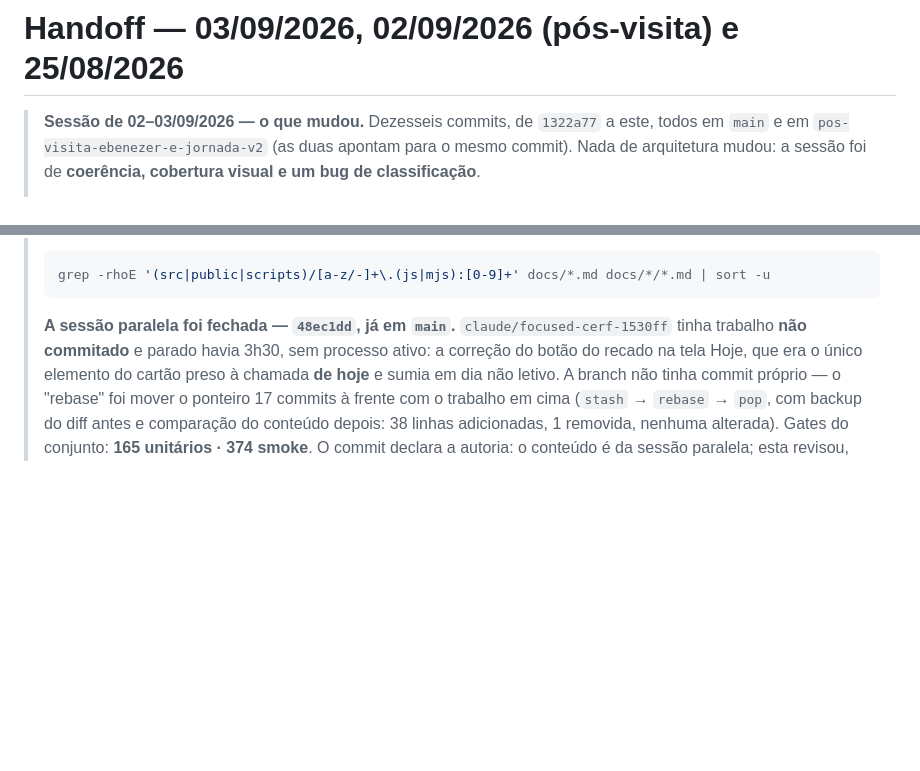
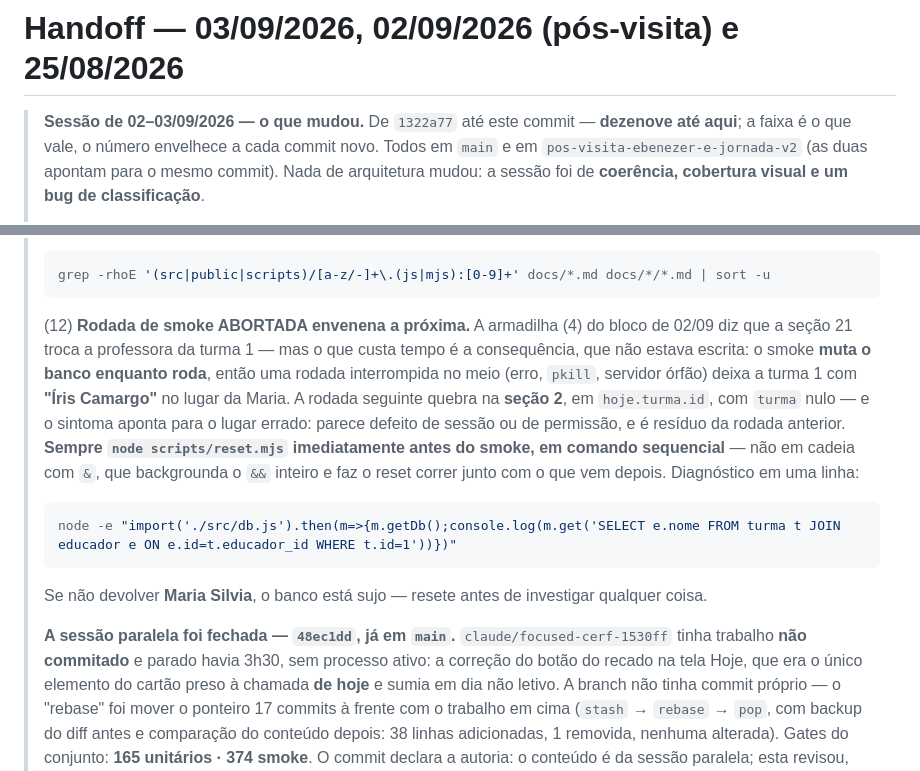
Before and after one commit to igorregoir-lgtm/percurso-mvp, a Markdown page: docs/HANDOFF.md, 2 parts joined by grey strips. GitHub-like rendering; blank space fills up the shorter version.

Commit message:
Handoff: a contagem para de se auto-referenciar, e a armadilha 12
Duas coisas, e a primeira é a terceira vez que o mesmo número me morde nesta
sessão.

CONTAGEM. O bloco dizia "Dezesseis commits, de 1322a77 a este". A sessão tinha 18
quando fui conferir — os dois últimos entraram DEPOIS de eu escrever a frase. É a
armadilha 11 aplicada ao próprio handoff: um número que o documento afirma e
ninguém remede.

A correção não é trocar 16 por 19. Um contador auto-referente ("a este") envelhece
no instante em que se escreve o commit seguinte — o defeito é a forma, não o
valor. Agora o bloco diz a FAIXA (de 1322a77 até este commit), que é estável e
greppável, com o número marcado como "dezenove até aqui": datado, não afirmado
como verdade permanente.

ARMADILHA 12. A (4) do bloco de 02/09 já dizia que a seção 21 do smoke troca a
professora da turma 1. O que custa tempo é a consequência, e ela não estava
escrita: o smoke MUTA o banco enquanto roda, então uma rodada interrompida no
meio deixa a turma 1 com "Íris Camargo" no lugar da Maria, e a rodada seguinte
quebra na seção 2 com `turma` nulo.

O sintoma aponta para o lugar errado — parece defeito de sessão ou de permissão,
e é resíduo da rodada anterior. Custou três tentativas hoje, com a armadilha (9)
(servidores órfãos) mascarando por cima.

Ficou registrado com as duas coisas que faltavam: o reset TEM de ser sequencial
(em cadeia com `&`, o shell backgrounda o `&&` inteiro e o reset corre junto com
o que deveria vir depois — foi assim que eu me enganei), e o comando de uma linha
que diz se o banco está sujo antes de investigar qualquer outra hipótese.
Conferido: devolve "Maria Silvia" com o banco limpo.

Co-Authored-By: Claude Opus 5 <noreply@anthropic.com>

````diff
--- a/docs/HANDOFF.md
+++ b/docs/HANDOFF.md
@@ -1,6 +1,7 @@
 # Handoff — 03/09/2026, 02/09/2026 (pós-visita) e 25/08/2026
 
-> **Sessão de 02–03/09/2026 — o que mudou.** Dezesseis commits, de `1322a77` a este, todos em
+> **Sessão de 02–03/09/2026 — o que mudou.** De `1322a77` até este commit — **dezenove até
+> aqui**; a faixa é o que vale, o número envelhece a cada commit novo. Todos em
 > `main` e em `pos-visita-ebenezer-e-jornada-v2` (as duas apontam para o mesmo commit). Nada de
 > arquitetura mudou: a sessão foi de **coerência, cobertura visual e um bug de classificação**.
 >
@@ -95,6 +96,20 @@
 > ```bash
 > grep -rhoE '(src|public|scripts)/[a-z/-]+\.(js|mjs):[0-9]+' docs/*.md docs/*/*.md | sort -u
 > ```
+>
+> (12) **Rodada de smoke ABORTADA envenena a próxima.** A armadilha (4) do bloco de 02/09 diz que
+> a seção 21 troca a professora da turma 1 — mas o que custa tempo é a consequência, que não estava
+> escrita: o smoke **muta o banco enquanto roda**, então uma rodada interrompida no meio (erro,
+> `pkill`, servidor órfão) deixa a turma 1 com **"Íris Camargo"** no lugar da Maria. A rodada
+> seguinte quebra na **seção 2**, em `hoje.turma.id`, com `turma` nulo — e o sintoma aponta para o
+> lugar errado: parece defeito de sessão ou de permissão, e é resíduo da rodada anterior.
+> **Sempre `node scripts/reset.mjs` imediatamente antes do smoke, em comando sequencial** — não em
+> cadeia com `&`, que backgrounda o `&&` inteiro e faz o reset correr junto com o que vem depois.
+> Diagnóstico em uma linha:
+> ```bash
+> node -e "import('./src/db.js').then(m=>{m.getDb();console.log(m.get('SELECT e.nome FROM turma t JOIN educador e ON e.id=t.educador_id WHERE t.id=1'))})"
+> ```
+> Se não devolver **Maria Silvia**, o banco está sujo — resete antes de investigar qualquer coisa.
 >
 > **A sessão paralela foi fechada — `48ec1dd`, já em `main`.** `claude/focused-cerf-1530ff` tinha
 > trabalho **não commitado** e parado havia 3h30, sem processo ativo: a correção do botão do recado
````
